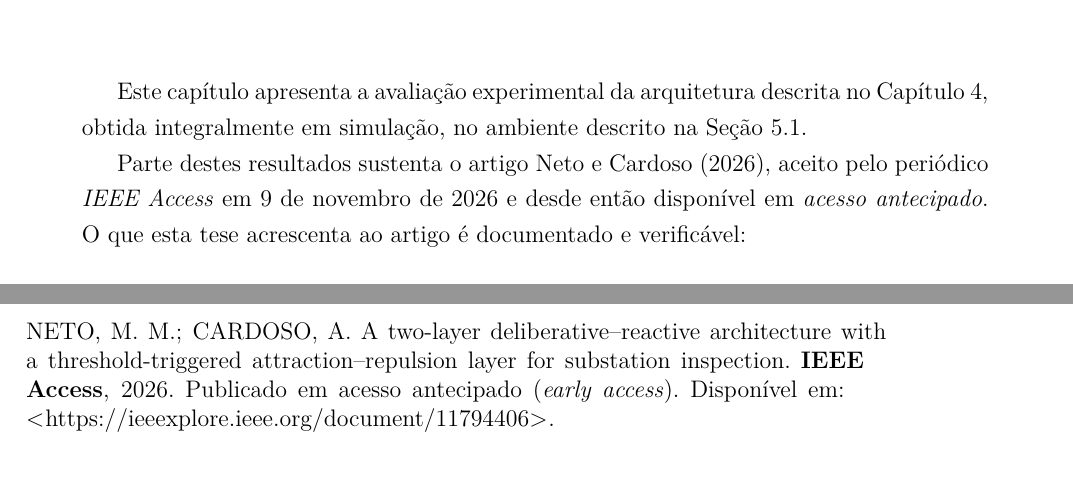
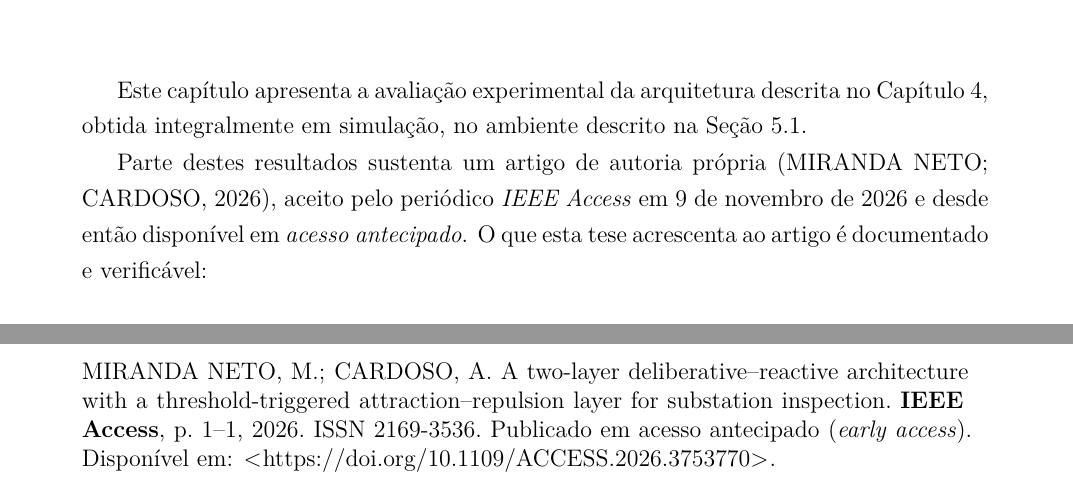
Before and after one commit to voidmmn/tese_react_nav, a LaTeX thesis (docs/tese/main_ppgee_ufu.tex, which reads docs/tese/bib/abntex2-modelo-references.bib, docs/tese/cap_resultados/resultados.tex): two parts of pages 133 and 174 of 178 before the commit and two parts of pages 133 and 173 of 178 after it, joined at a grey line, cut so that both start at the same text. Compiled offline with pdfLaTeX.

Commit message:
tese: DOI do artigo, sobrenome composto e ultimo rotulo em ingles
DOI 10.1109/ACCESS.2026.3753770 acrescentado a entrada do artigo,
conferido no registro Crossref (titulo, autores, ISSN 2169-3536 e ano
batem). Acrescentados tambem ISSN e paginas 1--1, que e a paginacao de
acesso antecipado.

Duas armadilhas encontradas e documentadas no .bib, acima da entrada:

1. Comentario %% DENTRO de uma entrada BibTeX aborta a entrada inteira
   ("I'm skipping whatever remains of this entry"), e a citacao sai como
   "nada (a)" no texto. Comentarios ficam antes do @article.

2. O sobrenome composto precisa de chaves, {MIRANDA NETO}, senao o
   estilo abntex2 toma "Miranda" como prenome e imprime "NETO, M. M.".
   Como nomes entre chaves nao sao maiusculizados pelo estilo, escreve-se
   ja em caixa alta -- o que exige citacao parentetica no texto, pois
   \citeonline imprimiria "MIRANDA NETO e Cardoso (2026)". A frase da
   secao 6.1 passou a \cite, que e a forma correta pela ABNT para autor
   entre parenteses.

gen_world_map.py: rotulo "start/return" traduzido para "partida /
retorno" -- era o ultimo texto em ingles restante nas figuras. Figura
regerada. As outras duas figuras de script (traj_overlay, box_panel)
foram conferidas e nao precisam ser refeitas: sao PDFs vetoriais com
rotulos e legendas ja em portugues.

178 paginas, erros=0, nenhum estouro de linha novo.

```diff
--- a/docs/tese/bib/abntex2-modelo-references.bib
+++ b/docs/tese/bib/abntex2-modelo-references.bib
@@ -3542,16 +3542,24 @@ month={Sept},
   url       = {https://doi.org/10.1109/ELMAGC.2007.4413466}
 }
 
-%% Acrescentada em 13/11/2026; atualizada em 14/11/2026. O artigo saiu em
-%% acesso antecipado (early access) no IEEE Xplore, documento 11794406. O DOI nao pode
-%% ser verificado a partir desta maquina -- o Xplore nao entrega conteudo a cliente
-%% automatizado -- e nao foi inserido por conjetura.
-%% PENDENTE: colar o DOI da pagina do artigo no campo abaixo e remover esta linha.
+%% Acrescentada em 13/11/2026; atualizada em 14/11/2026 com o DOI, conferido
+%% no registro Crossref (titulo, autores, ISSN 2169-3536 e ano batem). O artigo esta
+%% em acesso antecipado, por isso "p. 1--1" e a ausencia de volume: a paginacao
+%% definitiva so e atribuida na edicao final.
+%% ATENCAO, duas armadilhas ja encontradas nesta entrada:
+%%  1. NAO usar comentario %% DENTRO de uma entrada BibTeX -- o bibtex aborta a
+%%     entrada inteira ("I'm skipping whatever remains of this entry") e a citacao sai
+%%     como "nada (a)" no texto.
+%%  2. O sobrenome composto precisa das chaves em {Miranda Neto}; sem elas o estilo
+%%     abntex2 toma "Miranda" como prenome e imprime "NETO, M. M.".
 @article{MirandaNeto2026TwoLayer,
-  author  = {Miranda Neto, Milton and Cardoso, Alexandre},
+  author  = {{MIRANDA NETO}, Milton and Cardoso, Alexandre},
   title   = {A Two-Layer Deliberative--Reactive Architecture with a Threshold-Triggered Attraction--Repulsion Layer for Substation Inspection},
   journal = {IEEE Access},
   year    = {2026},
-  url     = {https://ieeexplore.ieee.org/document/11794406},
+  pages   = {1--1},
+  issn    = {2169-3536},
+  doi     = {10.1109/ACCESS.2026.3753770},
+  url     = {https://doi.org/10.1109/ACCESS.2026.3753770},
   note    = {Publicado em acesso antecipado (\textit{early access})}
 }
--- a/docs/tese/cap_resultados/resultados.tex
+++ b/docs/tese/cap_resultados/resultados.tex
@@ -8,9 +8,9 @@ na Seção~\ref{sec:setup-ambiente}.
 %% Corrigido em 13/11/2026 e atualizado em 14/11/2026: o artigo passou de aceito a
 %% publicado em acesso antecipado no IEEE Xplore (documento 11794406). O DOI ainda nao
 %% foi inserido por nao ter sido possivel verifica-lo a partir desta maquina.
-Parte destes resultados sustenta o artigo \citeonline{MirandaNeto2026TwoLayer},
-aceito pelo periódico \textit{IEEE Access} em 9 de novembro de 2026 e desde então
-disponível em \emph{acesso antecipado}. O que esta tese acrescenta ao artigo é
+Parte destes resultados sustenta um artigo de autoria própria
+\cite{MirandaNeto2026TwoLayer}, aceito pelo periódico \textit{IEEE Access} em 9 de
+novembro de 2026 e desde então disponível em \emph{acesso antecipado}. O que esta tese acrescenta ao artigo é
 documentado e verificável:
 
 \begin{itemize}
```
Also changed, not shown: docs/tese/figuras/world_map.pdf, docs/tese/figuras/world_map.png, 1 other file.
